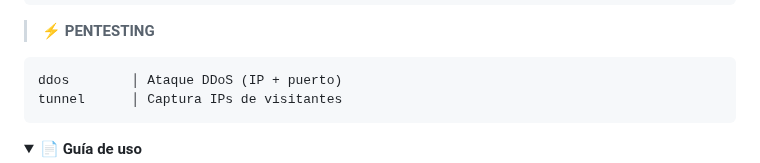
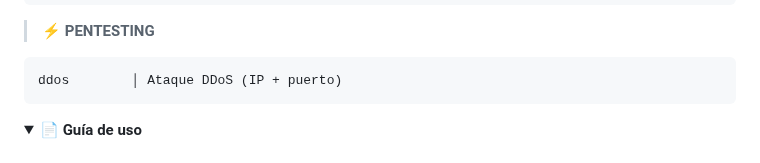
Before and after one commit to Keiji821/Stellar, a Markdown page: docs/README.md, the part around the change. Drawn GitHub-style; folded sections open.

Commit message:
Actualizar README.md

````diff
--- a/docs/README.md
+++ b/docs/README.md
@@ -223,7 +223,6 @@ profileinfo  │ Metadatos de perfiles
 > **⚡ PENTESTING**
 ```bash
 ddos        │ Ataque DDoS (IP + puerto)
-tunnel      │ Captura IPs de visitantes
 ```
 </details>
 
````
